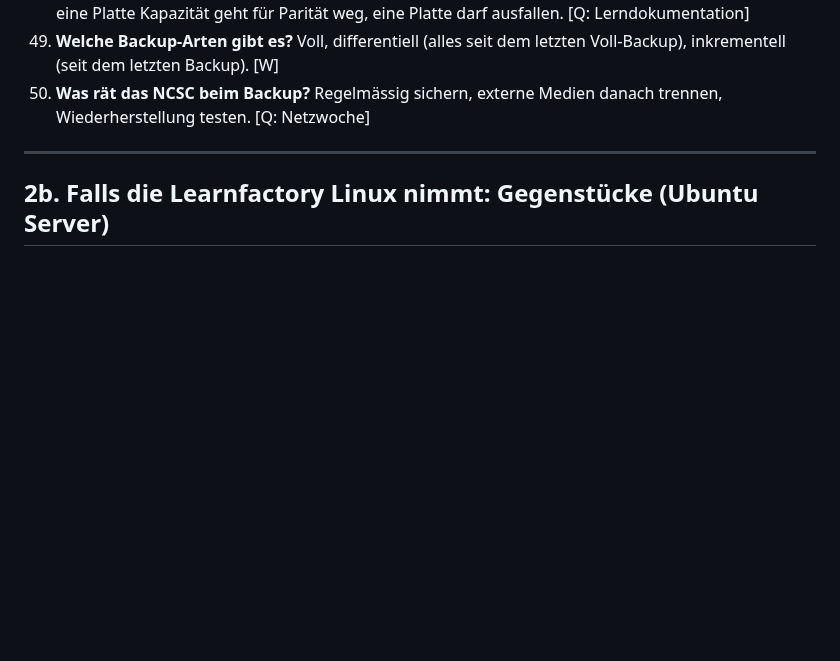
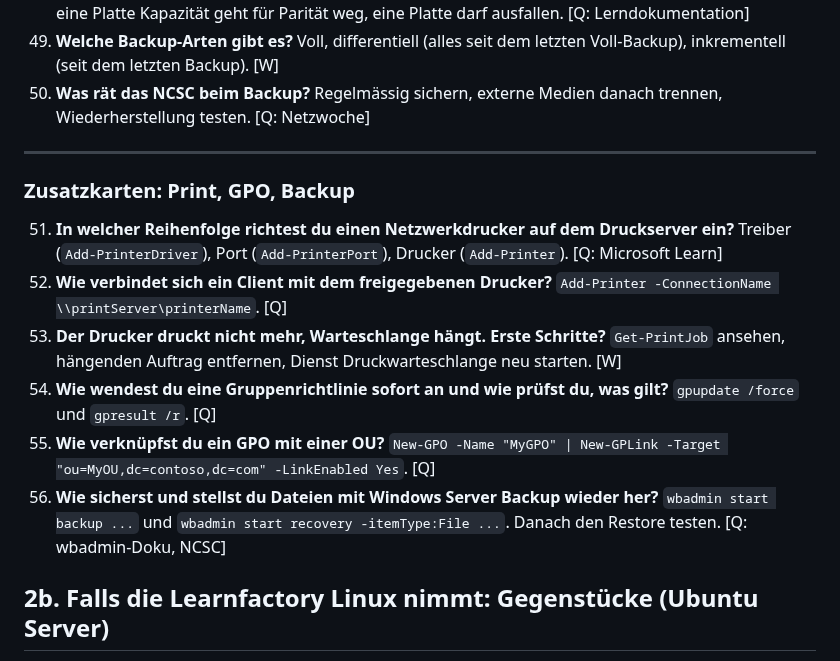
Before and after one commit to MCtaxidriver/Claude, a Markdown page: docs/UEK-188-Lernhilfen.md, the part around one of its changes. GitHub-like rendering; blank space fills up the shorter version.

```diff
--- a/docs/UEK-188-Lernhilfen.md
+++ b/docs/UEK-188-Lernhilfen.md
@@ -156,6 +189,14 @@ Reihenfolge nach den 6 Handlungszielen des Moduls. Decke die Antwort ab und spri
 
 ---
 
+### Zusatzkarten: Print, GPO, Backup
+51. **In welcher Reihenfolge richtest du einen Netzwerkdrucker auf dem Druckserver ein?** Treiber (`Add-PrinterDriver`), Port (`Add-PrinterPort`), Drucker (`Add-Printer`). [Q: Microsoft Learn]
+52. **Wie verbindet sich ein Client mit dem freigegebenen Drucker?** `Add-Printer -ConnectionName \\printServer\printerName`. [Q]
+53. **Der Drucker druckt nicht mehr, Warteschlange hängt. Erste Schritte?** `Get-PrintJob` ansehen, hängenden Auftrag entfernen, Dienst Druckwarteschlange neu starten. [W]
+54. **Wie wendest du eine Gruppenrichtlinie sofort an und wie prüfst du, was gilt?** `gpupdate /force` und `gpresult /r`. [Q]
+55. **Wie verknüpfst du ein GPO mit einer OU?** `New-GPO -Name "MyGPO" | New-GPLink -Target "ou=MyOU,dc=contoso,dc=com" -LinkEnabled Yes`. [Q]
+56. **Wie sicherst und stellst du Dateien mit Windows Server Backup wieder her?** `wbadmin start backup ...` und `wbadmin start recovery -itemType:File ...`. Danach den Restore testen. [Q: wbadmin-Doku, NCSC]
+
 ## 2b. Falls die Learnfactory Linux nimmt: Gegenstücke (Ubuntu Server)
 
 Das Modul legt sich nicht auf ein Betriebssystem fest. Hier die Linux-Entsprechungen, damit du in beiden Fällen vorbereitet bist.
```
Also changed, not shown: other parts of docs/UEK-188-Lernhilfen.md (+34 -1 lines), docs/UEK-188-Vorbereitung.md (+1 -1 lines).
